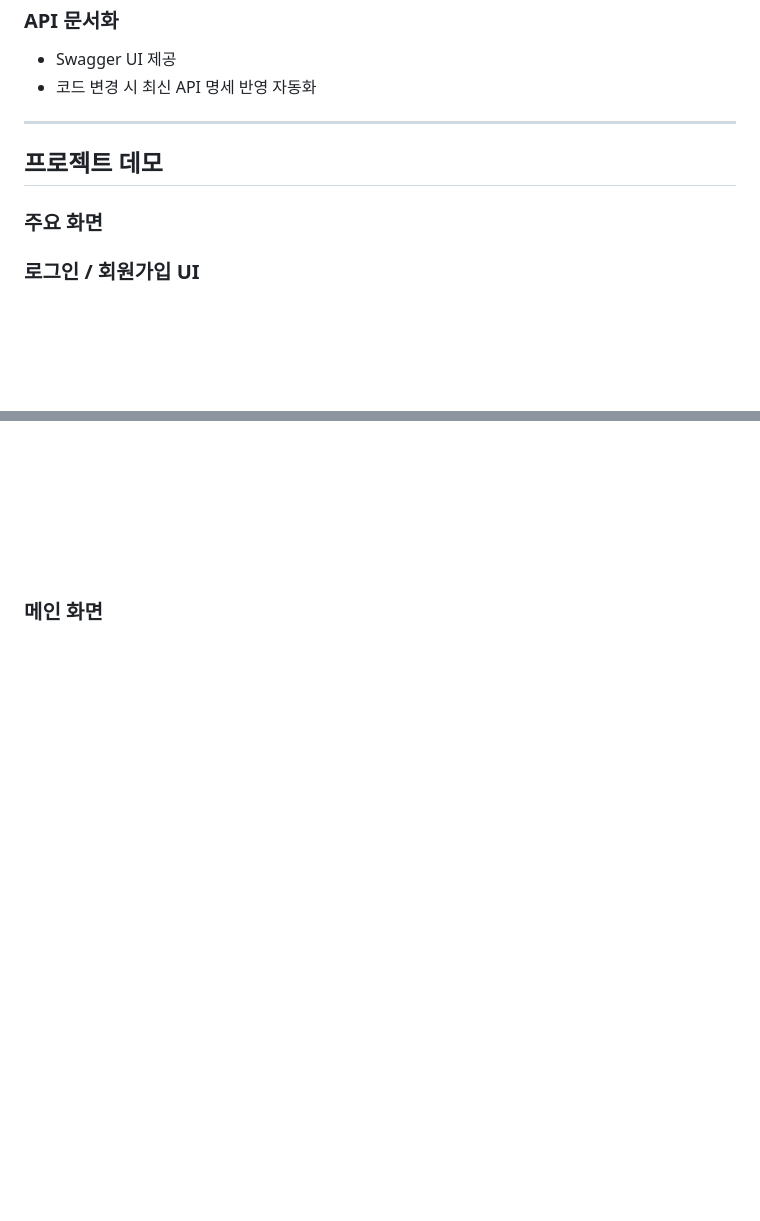
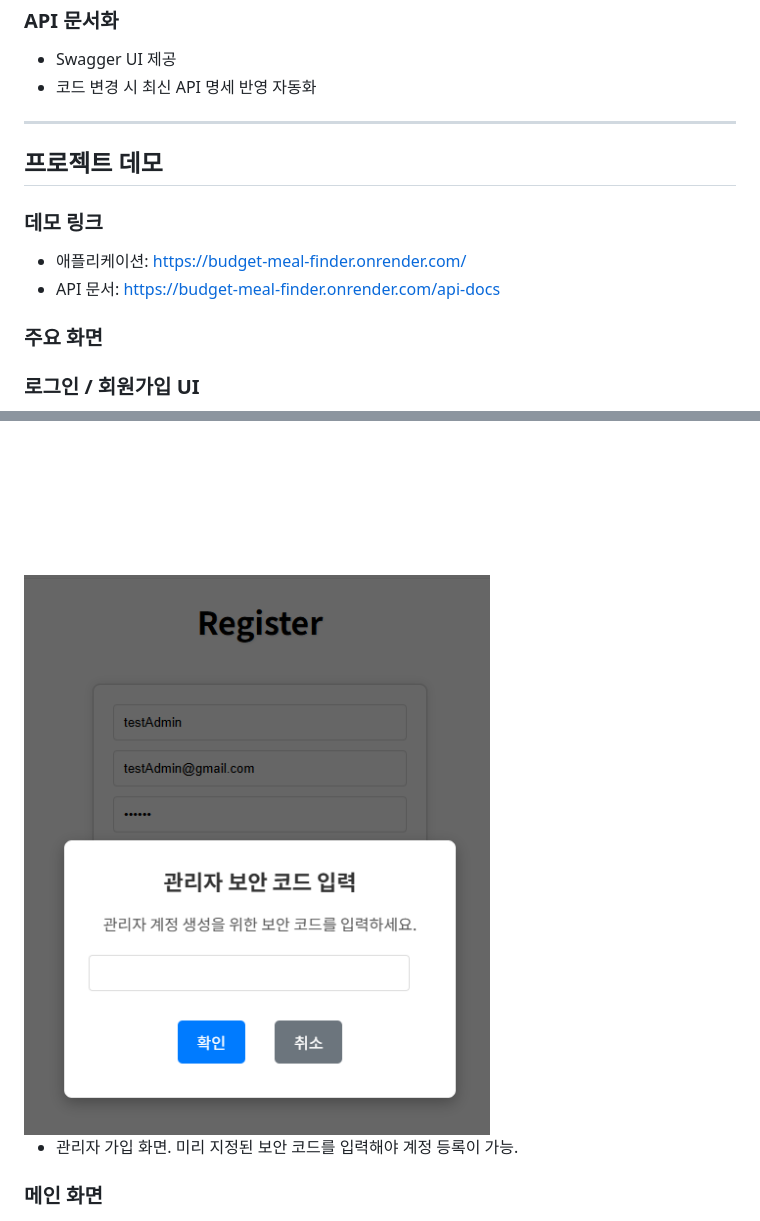
Before and after one commit to codingdosic/budget-meal-finder, a Markdown page: README.md, 2 parts joined by grey strips. GitHub-like rendering; pictures changed too: img/img_register_admin.png (added); blank space fills up the shorter version.

Commit message:
docs: Add demo and API documentation links to README

```diff
--- a/README.md
+++ b/README.md
@@ -34,6 +34,10 @@
 
 ## 프로젝트 데모
 
+### 데모 링크
+- 애플리케이션: https://budget-meal-finder.onrender.com/
+- API 문서: https://budget-meal-finder.onrender.com/api-docs
+
 ### 주요 화면
 
 ### 로그인 / 회원가입 UI
@@ -44,6 +48,10 @@
 
 <img src="img/img_register.png" alt="회원가입" width="700"/>
 
+
+<img src="img/img_register_admin.png" alt="관리자 회원가입" width="700"/>
+
+- 관리자 가입 화면. 미리 지정된 보안 코드를 입력해야 계정 등록이 가능.
 
 ### 메인 화면
 
```
